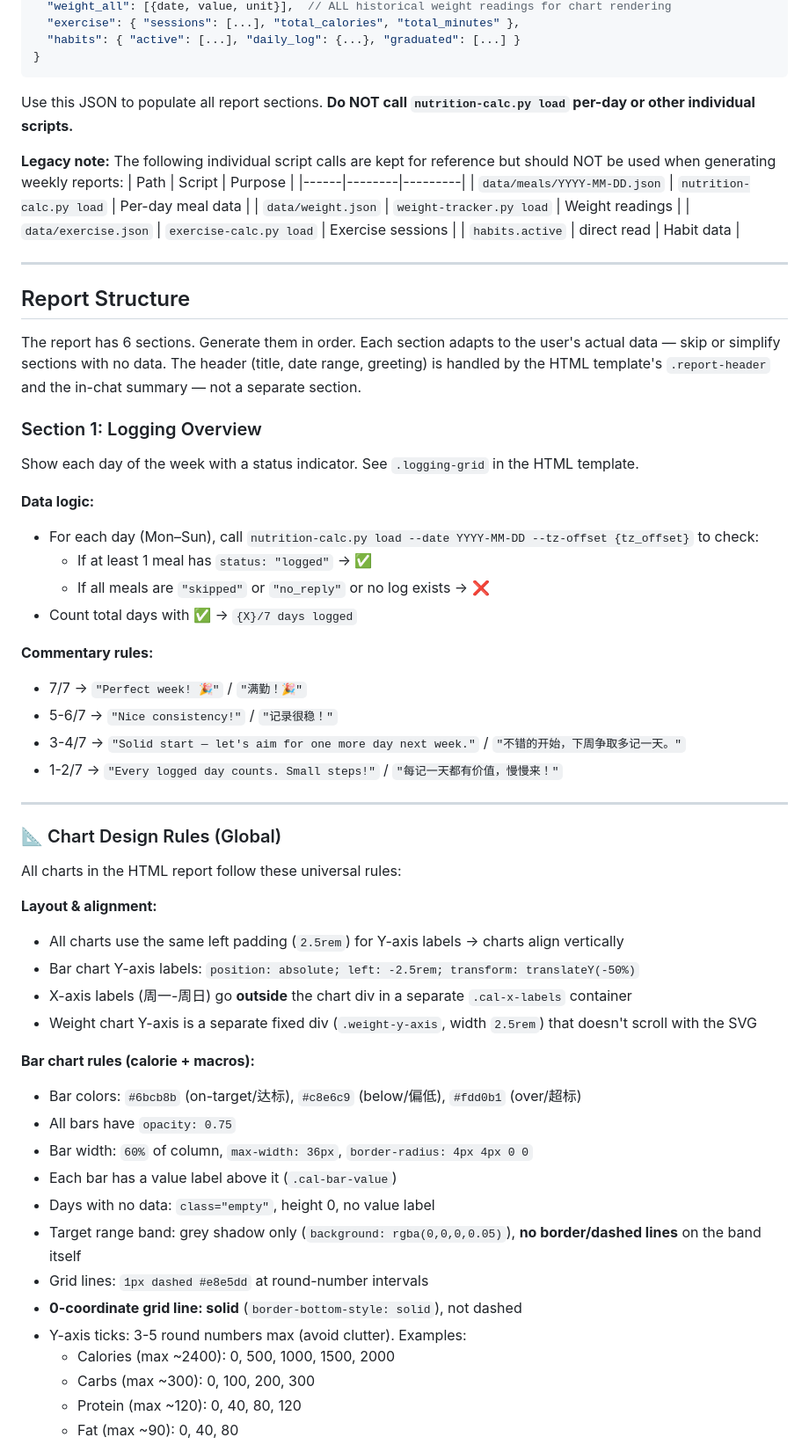
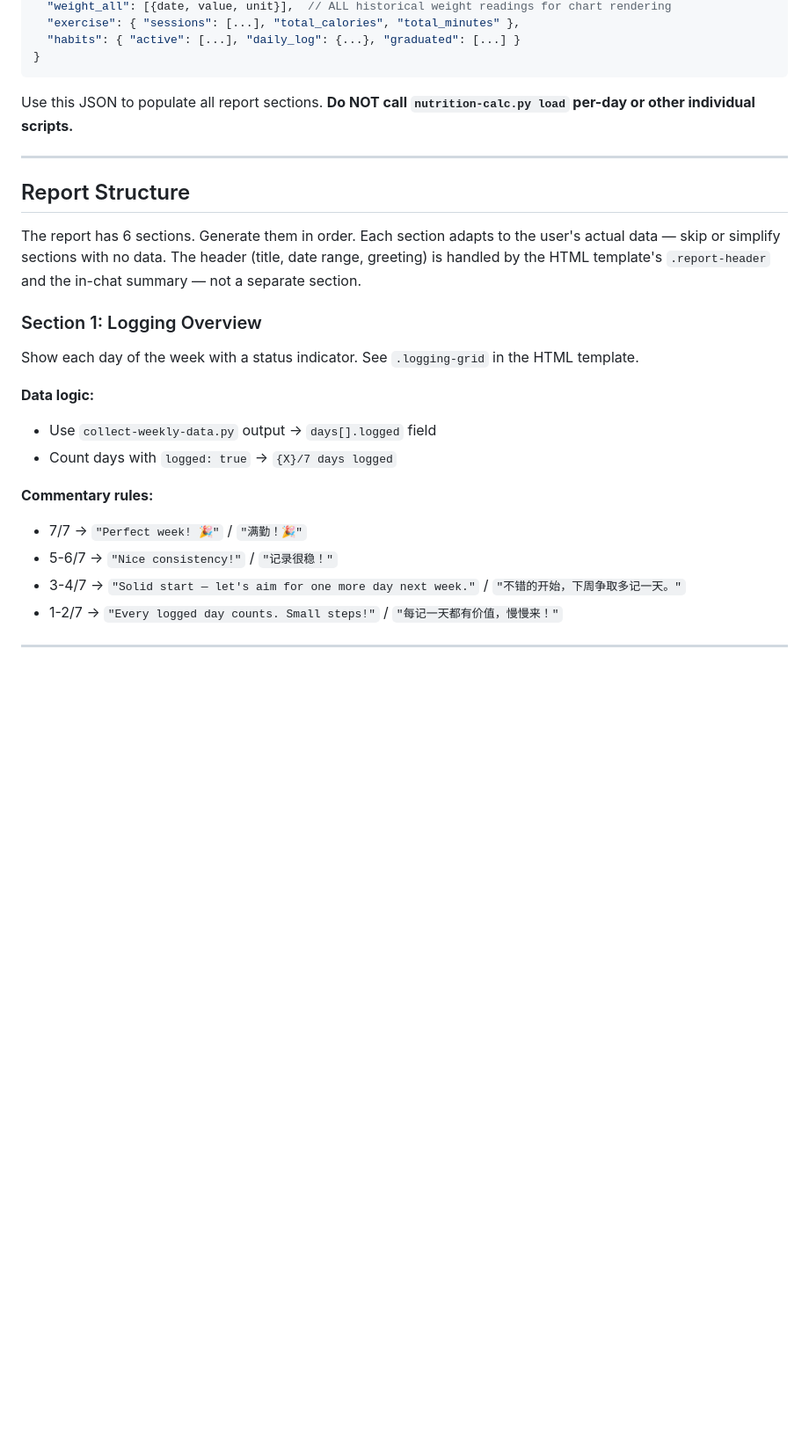
Before and after one commit to NanoRhino/weight-loss-skill, a Markdown page: weekly-report/SKILL.md, the part around one of its changes. Shown at 88% size. GitHub-like rendering; blank space fills up the shorter version.

```diff
--- a/weekly-report/SKILL.md
+++ b/weekly-report/SKILL.md
@@ -126,14 +126,6 @@ Output JSON structure:
 
 Use this JSON to populate all report sections. **Do NOT call `nutrition-calc.py load` per-day or other individual scripts.**
 
-**Legacy note:** The following individual script calls are kept for reference but should NOT be used when generating weekly reports:
-| Path | Script | Purpose |
-|------|--------|---------|
-| `data/meals/YYYY-MM-DD.json` | `nutrition-calc.py load` | Per-day meal data |
-| `data/weight.json` | `weight-tracker.py load` | Weight readings |
-| `data/exercise.json` | `exercise-calc.py load` | Exercise sessions |
-| `habits.active` | direct read | Habit data |
-
 ---
 
 ## Report Structure
@@ -149,10 +141,8 @@ Show each day of the week with a status indicator. See `.logging-grid` in the
 HTML template.
 
 **Data logic:**
-- For each day (Mon–Sun), call `nutrition-calc.py load --date YYYY-MM-DD --tz-offset {tz_offset}` to check:
-  - If at least 1 meal has `status: "logged"` → ✅
-  - If all meals are `"skipped"` or `"no_reply"` or no log exists → ❌
-- Count total days with ✅ → `{X}/7 days logged`
+- Use `collect-weekly-data.py` output → `days[].logged` field
+- Count days with `logged: true` → `{X}/7 days logged`
 
 **Commentary rules:**
 - 7/7 → `"Perfect week! 🎉"` / `"满勤！🎉"`
@@ -162,28 +152,3 @@ HTML template.
 
 ---
 
-### 📐 Chart Design Rules (Global)
-
-All charts in the HTML report follow these universal rules:
-
-**Layout & alignment:**
-- All charts use the same left padding (`2.5rem`) for Y-axis labels → charts align vertically
-- Bar chart Y-axis labels: `position: absolute; left: -2.5rem; transform: translateY(-50%)`
-- X-axis labels (周一-周日) go **outside** the chart div in a separate `.cal-x-labels` container
-- Weight chart Y-axis is a separate fixed div (`.weight-y-axis`, width `2.5rem`) that doesn't scroll with the SVG
-
-**Bar chart rules (calorie + macros):**
-- Bar colors: `#6bcb8b` (on-target/达标), `#c8e6c9` (below/偏低), `#fdd0b1` (over/超标)
-- All bars have `opacity: 0.75`
-- Bar width: `60%` of column, `max-width: 36px`, `border-radius: 4px 4px 0 0`
-- Each bar has a value label above it (`.cal-bar-value`)
-- Days with no data: `class="empty"`, height 0, no value label
-- Target range band: grey shadow only (`background: rgba(0,0,0,0.05)`), **no border/dashed lines** on the band itself
-- Grid lines: `1px dashed #e8e5dd` at round-number intervals
-- **0-coordinate grid line: solid** (`border-bottom-style: solid`), not dashed
-- Y-axis ticks: 3-5 round numbers max (avoid clutter). Examples:
-  - Calories (max ~2400): 0, 500, 1000, 1500, 2000
-  - Carbs (max ~300): 0, 100, 200, 300
-  - Protein (max ~120): 0, 40, 80, 120
-  - Fat (max ~90): 0, 40, 80
-
```
Also changed, not shown: other parts of weekly-report/SKILL.md (+21 -92 lines).
